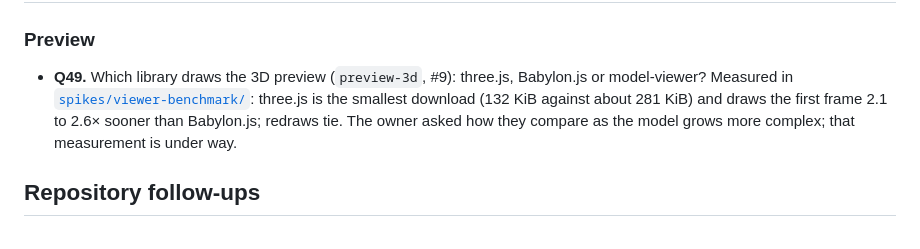
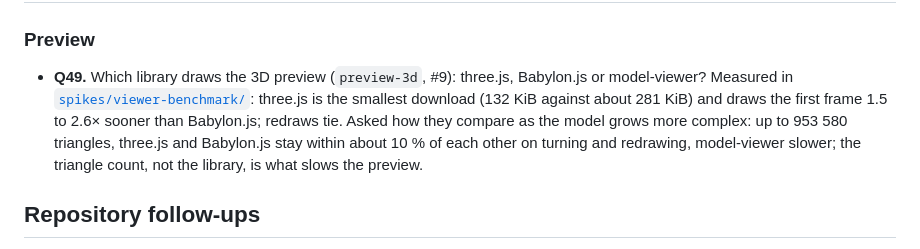
Before and after one commit to AlonRR/parametric-window-sealer, a Markdown page: docs/status.md, the part around the change. Drawn GitHub-style.

Commit message:
docs(status): update Q49 with the complexity results
Q49's open-question entry said the complexity measurement was under
way; it now gives the result: up to 953 580 triangles, three.js and
Babylon.js stay within about 10 % of each other, model-viewer slower,
and the triangle count, not the library, is what slows the preview.

```diff
--- a/docs/status.md
+++ b/docs/status.md
@@ -86,8 +86,10 @@ The first four rows were answered before questions carried IDs.
 - **Q49.** Which library draws the 3D preview (`preview-3d`, #9): three.js, Babylon.js or
   model-viewer? Measured in [`spikes/viewer-benchmark/`](../spikes/viewer-benchmark/README.md):
   three.js is the smallest download (132 KiB against about 281 KiB) and draws the first frame
-  2.1 to 2.6× sooner than Babylon.js; redraws tie. The owner asked how they compare as the
-  model grows more complex; that measurement is under way.
+  1.5 to 2.6× sooner than Babylon.js; redraws tie. Asked how they compare as the model grows
+  more complex: up to 953 580 triangles, three.js and Babylon.js stay within about 10 % of each
+  other on turning and redrawing, model-viewer slower; the triangle count, not the library,
+  is what slows the preview.
 
 ## Repository follow-ups
 
```
